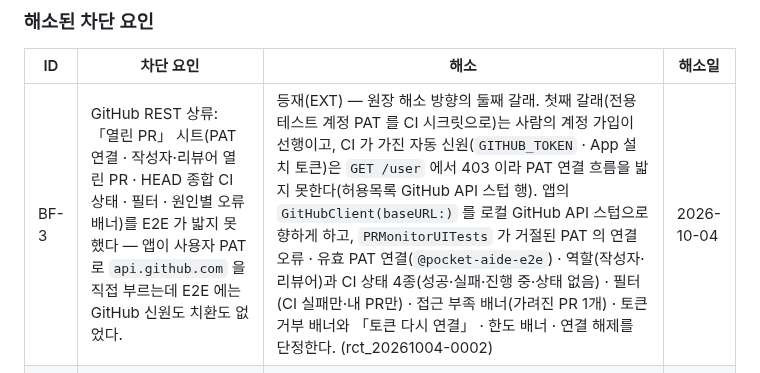
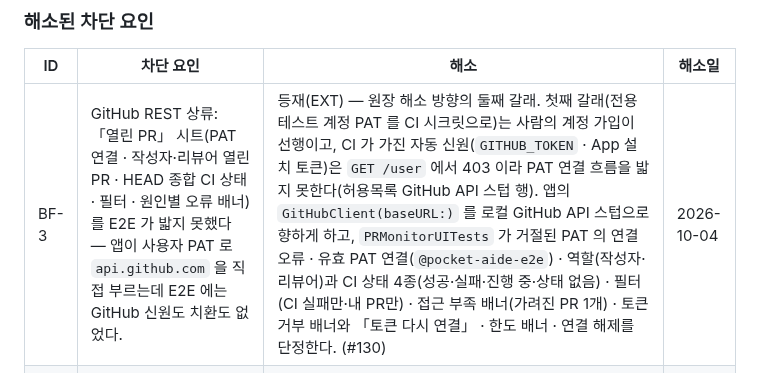
Before and after one commit to dlddu/pocket-aide, a Markdown page: docs/e2e-mocking-policy.md, the part around the change. GitHub-like rendering.

Commit message:
docs(e2e): BF-3 해소 행에 PR 번호 (#130)
Co-Authored-By: Claude Opus 5.5 <noreply@anthropic.com>

```diff
--- a/docs/e2e-mocking-policy.md
+++ b/docs/e2e-mocking-policy.md
@@ -93,7 +93,7 @@ E2E 잡이 로컬 SQS(moto server)에 쓰는 `AWS_ACCESS_KEY_ID`·`AWS_SECRET_AC
 
 | ID | 차단 요인 | 해소 | 해소일 |
 |----|-----------|------|--------|
-| BF-3 | GitHub REST 상류: 「열린 PR」 시트(PAT 연결 · 작성자·리뷰어 열린 PR · HEAD 종합 CI 상태 · 필터 · 원인별 오류 배너)를 E2E 가 밟지 못했다 — 앱이 사용자 PAT 로 `api.github.com` 을 직접 부르는데 E2E 에는 GitHub 신원도 치환도 없었다. | 등재(EXT) — 원장 해소 방향의 둘째 갈래. 첫째 갈래(전용 테스트 계정 PAT 를 CI 시크릿으로)는 사람의 계정 가입이 선행이고, CI 가 가진 자동 신원(`GITHUB_TOKEN` · App 설치 토큰)은 `GET /user` 에서 403 이라 PAT 연결 흐름을 밟지 못한다(허용목록 GitHub API 스텁 행). 앱의 `GitHubClient(baseURL:)` 를 로컬 GitHub API 스텁으로 향하게 하고, `PRMonitorUITests` 가 거절된 PAT 의 연결 오류 · 유효 PAT 연결(`@pocket-aide-e2e`) · 역할(작성자·리뷰어)과 CI 상태 4종(성공·실패·진행 중·상태 없음) · 필터(CI 실패만·내 PR만) · 접근 부족 배너(가려진 PR 1개) · 토큰 거부 배너와 「토큰 다시 연결」 · 한도 배너 · 연결 해제를 단정한다. (rct_20261004-0002) | 2026-10-04 |
+| BF-3 | GitHub REST 상류: 「열린 PR」 시트(PAT 연결 · 작성자·리뷰어 열린 PR · HEAD 종합 CI 상태 · 필터 · 원인별 오류 배너)를 E2E 가 밟지 못했다 — 앱이 사용자 PAT 로 `api.github.com` 을 직접 부르는데 E2E 에는 GitHub 신원도 치환도 없었다. | 등재(EXT) — 원장 해소 방향의 둘째 갈래. 첫째 갈래(전용 테스트 계정 PAT 를 CI 시크릿으로)는 사람의 계정 가입이 선행이고, CI 가 가진 자동 신원(`GITHUB_TOKEN` · App 설치 토큰)은 `GET /user` 에서 403 이라 PAT 연결 흐름을 밟지 못한다(허용목록 GitHub API 스텁 행). 앱의 `GitHubClient(baseURL:)` 를 로컬 GitHub API 스텁으로 향하게 하고, `PRMonitorUITests` 가 거절된 PAT 의 연결 오류 · 유효 PAT 연결(`@pocket-aide-e2e`) · 역할(작성자·리뷰어)과 CI 상태 4종(성공·실패·진행 중·상태 없음) · 필터(CI 실패만·내 PR만) · 접근 부족 배너(가려진 PR 1개) · 토큰 거부 배너와 「토큰 다시 연결」 · 한도 배너 · 연결 해제를 단정한다. (#130) | 2026-10-04 |
 | BF-2 | APNs 푸시 수신: 푸시 도착·탭 → 딥링크 하이라이트 경로를 E2E 가 밟지 못했다(푸시는 `APNS_DISABLED` 로 발송되지 않았다). | 등재(EXT) — 발송(`APNS_DISABLED`)과 전달(`simctl push`)만 `EXT` 로 등재하고, 잡이 BF-1 경로가 저장한 이력 행의 id 로 백엔드 페이로드를 시뮬레이터에 넣는다. `PRMonitorUITests` 가 알림 권한 허용 → 홈 → 시스템 배너 탭 → PR 모니터 탭 전환 → 그 행이 미확인으로 남는지를 단정하고, 잡이 앱 로그의 `highlightedEventID=<id>` 로 강조 대상을 확인한다. (#122) | 2026-10-04 |
 | BF-1 | GitHub 웹훅(SQS) 소비 → PR 모니터 이력: E2E 백엔드가 `SQS_QUEUE_URL` 없이 떠서 컨슈머가 꺼져 있었고, PR 모니터 화면은 빈 상태만 밟았다. | 실환경 대체 — ios-test 잡이 로컬 SQS(`start-test-sqs`: moto server. macOS 러너엔 Docker 가 없어 예고한 LocalStack 컨테이너 대신 같은 SQS 와이어 프로토콜을 서빙하는 moto 를 쓴다)를 띄우고, 백엔드 컨슈머를 무수정으로 켠다(APNs 발송만 `APNS_DISABLED` 로 끔 — 허용목록). 첫 로그인으로 사용자 행이 생기면 GitHub `workflow_run` envelope(`.github/fixtures/github-webhook/`)을 API Gateway 통합과 같은 모양(본문 + `x-github-event` 속성)으로 큐에 넣고, `PRMonitorUITests` 가 컨슈머 → 이력 저장 → 이력 API → PR 모니터 화면 행 → 「확인」 ack 를 실경로로 밟는다. (#58) | 2026-10-04 |
 
```
